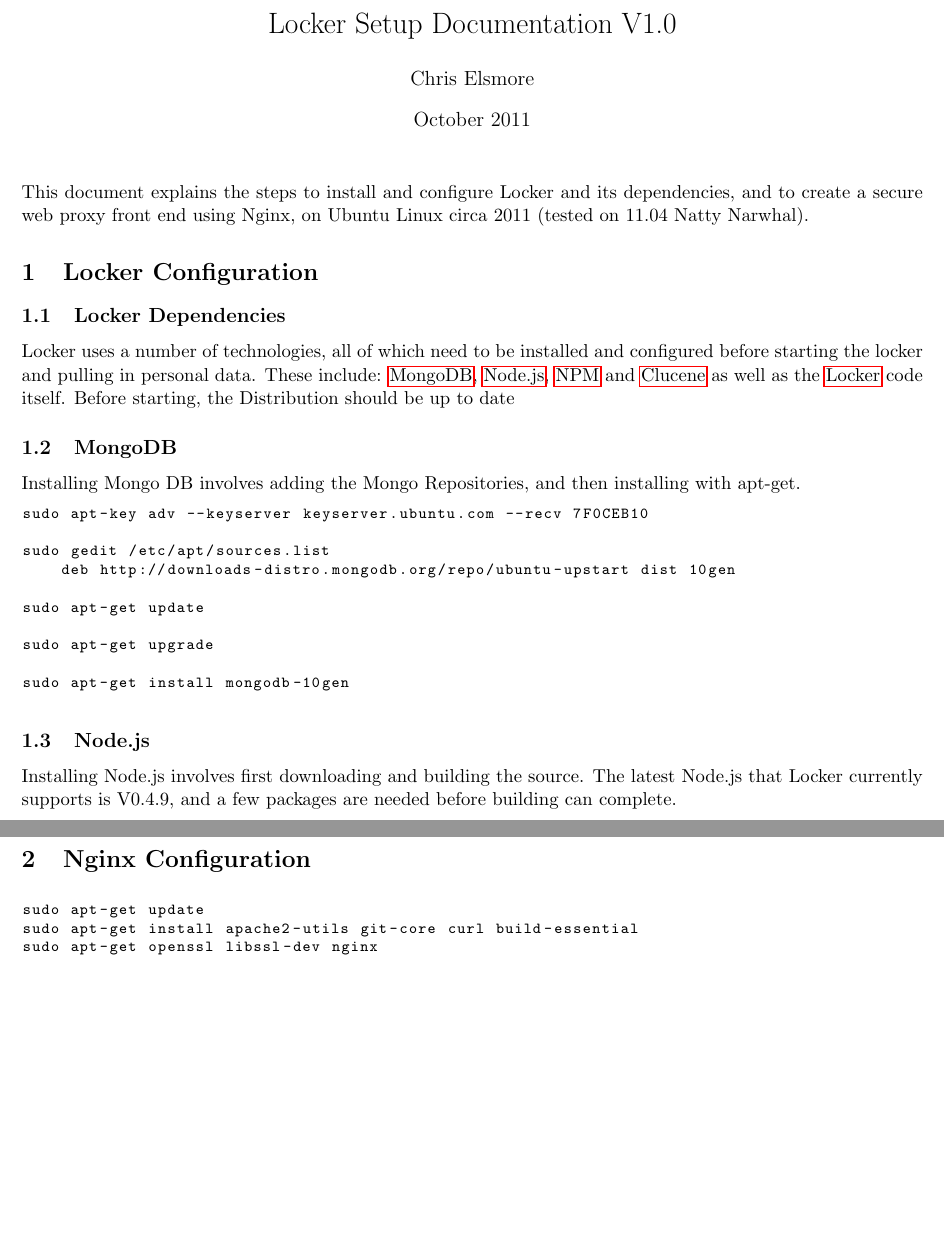
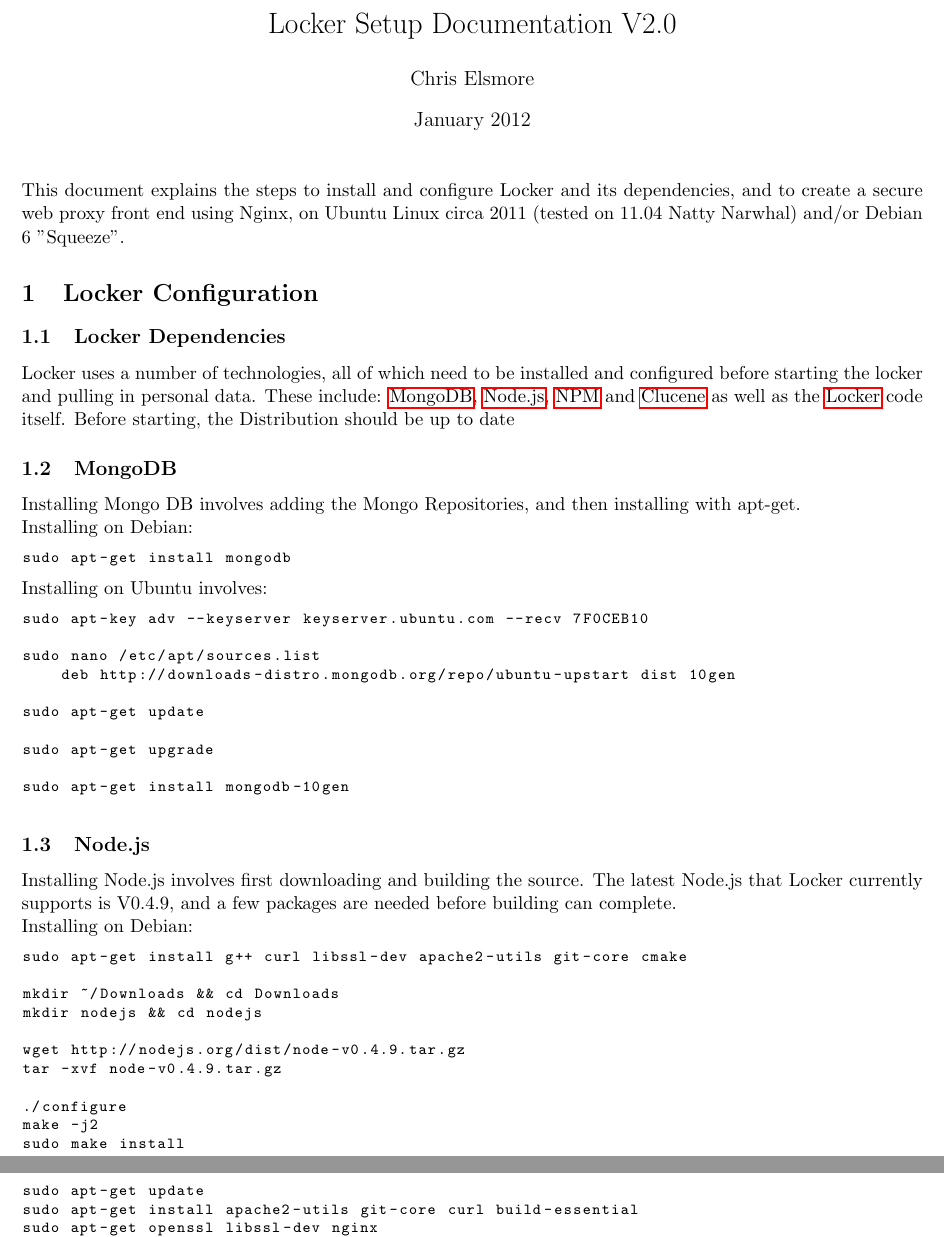
Before and after one commit to caware/locker-conf, a LaTeX document (Configs/LockerSetupDocs.tex): two parts of pages 1 and 3 of 5 before the commit and two parts of pages 1 and 4 of 6 after it, joined at a grey line, cut so that both start at the same text, the shorter picture padded with empty space. Compiled offline with pdfLaTeX.

Commit message:
Started locker config on debian, recording progress

```diff
--- a/Configs/LockerSetupDocs.tex
+++ b/Configs/LockerSetupDocs.tex
@@ -8,15 +8,15 @@
 
 \lstset{basicstyle=\footnotesize\ttfamily,}
 
-\title{Locker Setup Documentation V1.0}
+\title{Locker Setup Documentation V2.0}
 \author{Chris Elsmore}
-\date{October 2011}
+\date{January 2012}
 \setlength{\parindent}{0pt}
 
 \begin{document}
 \maketitle
 
-This document explains the steps to install and configure Locker and its dependencies, and to create a secure web proxy front end using Nginx, on Ubuntu Linux circa 2011 (tested on 11.04 Natty Narwhal).
+This document explains the steps to install and configure Locker and its dependencies, and to create a secure web proxy front end using Nginx, on Ubuntu Linux circa 2011 (tested on 11.04 Natty Narwhal) and/or Debian 6 "Squeeze".
 
 \section{Locker Configuration}
 \label{sec:LockerConfiguration}
@@ -32,10 +32,18 @@
 
 Installing Mongo DB involves adding the Mongo Repositories, and then installing with apt-get.
 
+Installing on Debian:
+\begin{lstlisting}
+sudo apt-get install mongodb
+\end{lstlisting}
+
+
+
+Installing on Ubuntu involves:
 \begin{lstlisting}
 sudo apt-key adv --keyserver keyserver.ubuntu.com --recv 7F0CEB10
 
-sudo gedit /etc/apt/sources.list
+sudo nano /etc/apt/sources.list
     deb http://downloads-distro.mongodb.org/repo/ubuntu-upstart dist 10gen
 
 sudo apt-get update
@@ -51,6 +59,22 @@
 
 Installing Node.js involves first downloading and building the source. The latest Node.js that Locker currently supports is V0.4.9, and a few packages are needed before building can complete.
 
+Installing on Debian:
+\begin{lstlisting}
+sudo apt-get install g++ curl libssl-dev apache2-utils git-core cmake
+
+mkdir ~/Downloads && cd Downloads
+mkdir nodejs && cd nodejs
+
+wget http://nodejs.org/dist/node-v0.4.9.tar.gz
+tar -xvf node-v0.4.9.tar.gz
+
+./configure
+make -j2
+sudo make install
+\end{lstlisting}
+
+Installing on Ubuntu:
 \begin{lstlisting}
 sudo apt-get install g++ curl libssl-dev apache2-utils git-core cmake
 
```
Also changed, not shown: Configs/Progress.md (added, +40 -0 lines).
